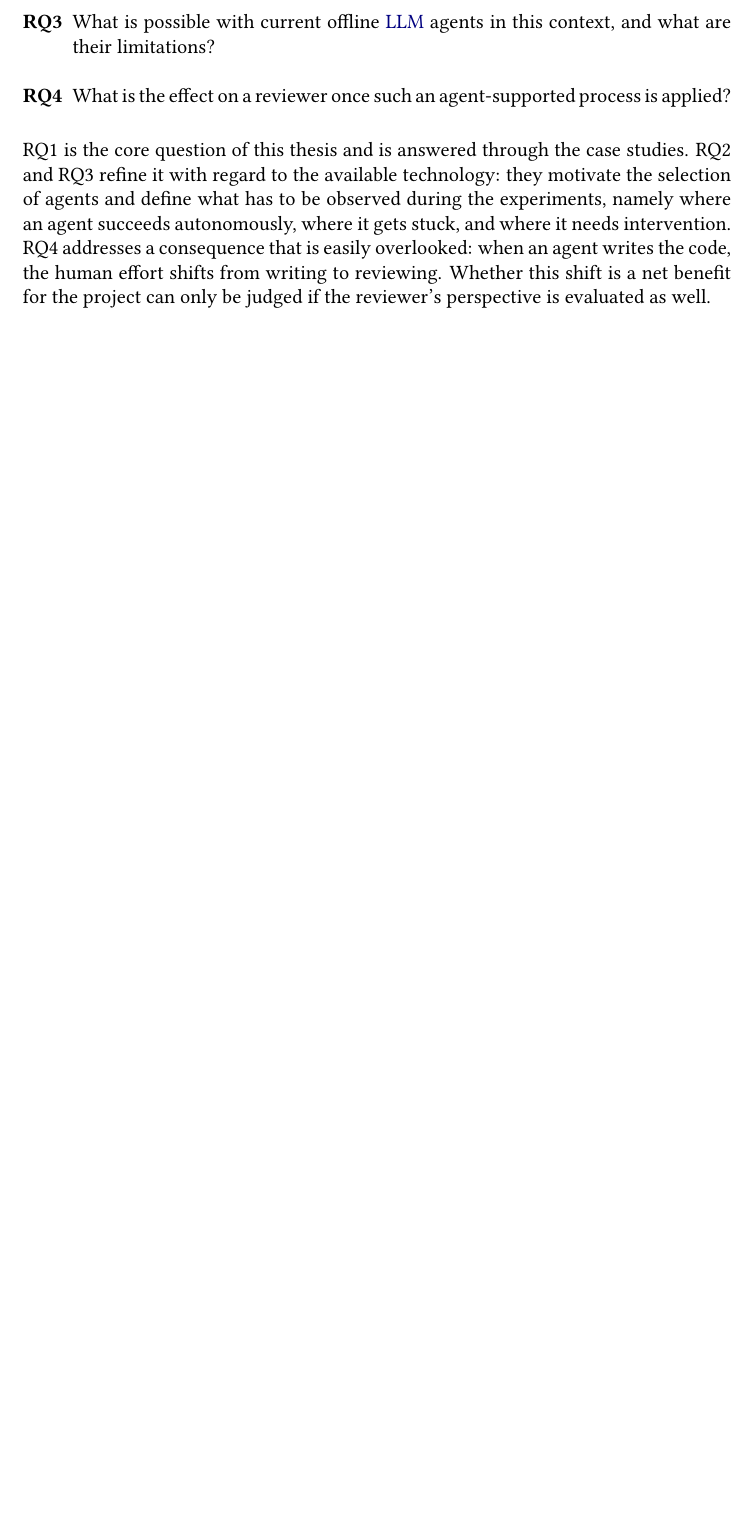
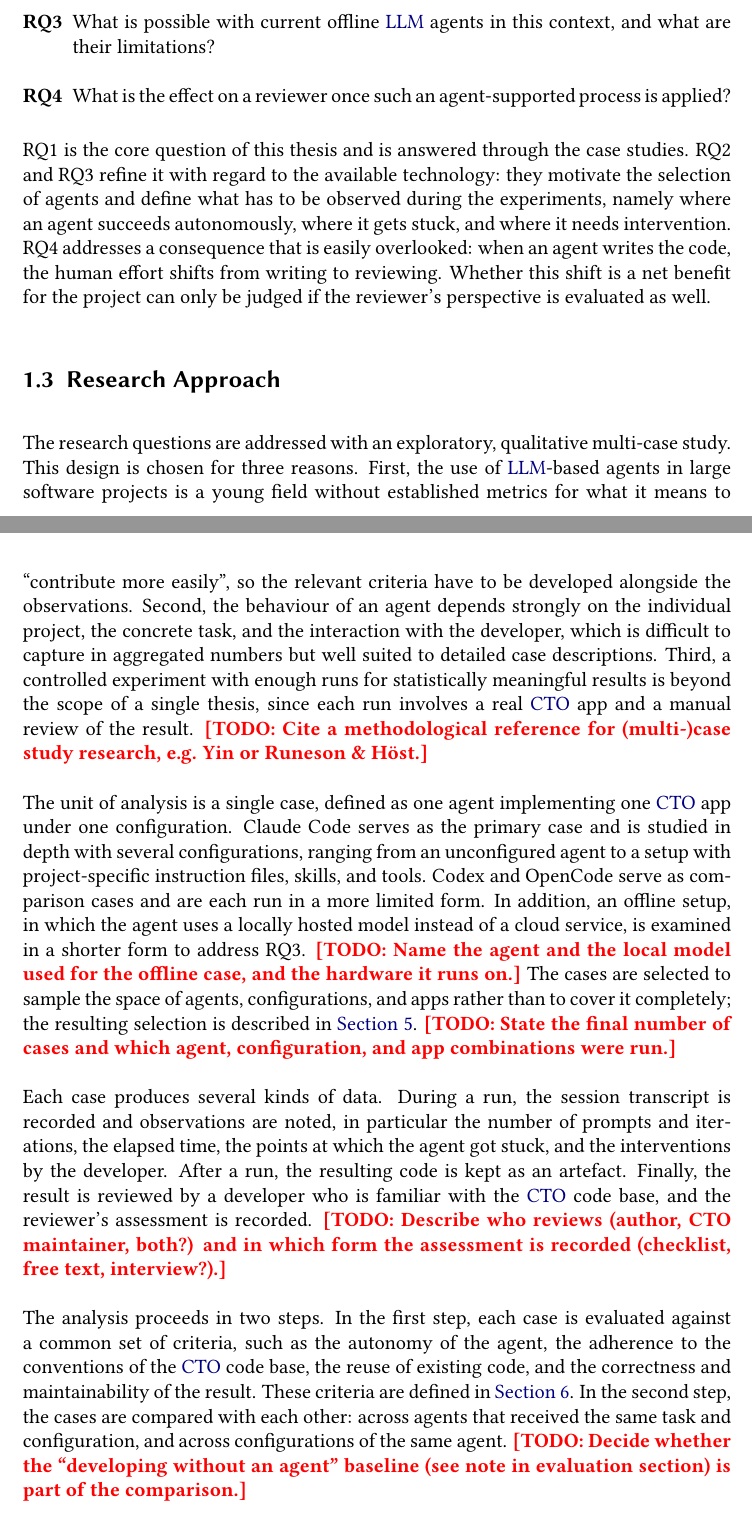
Before and after one commit to culso/masterthesis, a LaTeX document (main.tex, which reads 01introduction.tex): part of page 5 of 15 before the commit and two parts of pages 5 and 6 of 16 after it, the two joined at a grey line, cut so that both start at the same text, the shorter picture padded with empty space. Compiled offline with pdfLaTeX.

Commit message:
Add research approach subsection to introduction
Describes the multi-case study design, unit of analysis, collected data,
analysis steps, and mapping to the research questions. Includes the
offline setup for RQ3. Rebuilds the PDF.

Co-Authored-By: Claude Fable 5.1 <noreply@anthropic.com>

```diff
--- a/01introduction.tex
+++ b/01introduction.tex
@@ -35,6 +35,21 @@ The overarching goal of this thesis is to understand whether, and under which co
 RQ1 is the core question of this thesis and is answered through the case studies. RQ2 and RQ3 refine it with regard to the available technology: they motivate the selection of agents and define what has to be observed during the experiments, namely where an agent succeeds autonomously, where it gets stuck, and where it needs intervention. RQ4 addresses a consequence that is easily overlooked: when an agent writes the code, the human effort shifts from writing to reviewing. Whether this shift is a net benefit for the project can only be judged if the reviewer's perspective is evaluated as well.
 
 
+\subsection{Research Approach} % Maybe better than methodology, because it is not a scientific method, but a description of the research approach
+\label{sec:research-approach}
+
+The research questions are addressed with an exploratory, qualitative multi-case study. This design is chosen for three reasons. First, the use of \ac{LLM}-based agents in large software projects is a young field without established metrics for what it means to ``contribute more easily'', so the relevant criteria have to be developed alongside the observations. Second, the behaviour of an agent depends strongly on the individual project, the concrete task, and the interaction with the developer, which is difficult to capture in aggregated numbers but well suited to detailed case descriptions. Third, a controlled experiment with enough runs for statistically meaningful results is beyond the scope of a single thesis, since each run involves a real \ac{CTO} app and a manual review of the result. \todo{Cite a methodological reference for (multi-)case study research, e.g. Yin or Runeson \& Höst.}
+
+The unit of analysis is a single case, defined as one agent implementing one \ac{CTO} app under one configuration. Claude Code serves as the primary case and is studied in depth with several configurations, ranging from an unconfigured agent to a setup with project-specific instruction files, skills, and tools. Codex and OpenCode serve as comparison cases and are each run in a more limited form. In addition, an offline setup, in which the agent uses a locally hosted model instead of a cloud service, is examined in a shorter form to address RQ3. \todo{Name the agent and the local model used for the offline case, and the hardware it runs on.} The cases are selected to sample the space of agents, configurations, and apps rather than to cover it completely; the resulting selection is described in \cref{sec:implementation}. \todo{State the final number of cases and which agent, configuration, and app combinations were run.}
+
+Each case produces several kinds of data. During a run, the session transcript is recorded and observations are noted, in particular the number of prompts and iterations, the elapsed time, the points at which the agent got stuck, and the interventions by the developer. After a run, the resulting code is kept as an artefact. Finally, the result is reviewed by a developer who is familiar with the \ac{CTO} code base, and the reviewer's assessment is recorded. \todo{Describe who reviews (author, CTO maintainer, both?) and in which form the assessment is recorded (checklist, free text, interview?).}
+
+The analysis proceeds in two steps. In the first step, each case is evaluated against a common set of criteria, such as the autonomy of the agent, the adherence to the conventions of the \ac{CTO} code base, the reuse of existing code, and the correctness and maintainability of the result. These criteria are defined in \cref{sec:evaluation}. In the second step, the cases are compared with each other: across agents that received the same task and configuration, and across configurations of the same agent. \todo{Decide whether the ``developing without an agent'' baseline (see note in evaluation section) is part of the comparison.}
+
+With regard to the research questions, RQ1 is answered by the case studies as a whole, RQ2 by the observations of where the cloud-based agents succeed and where they fail, RQ3 by the same observations for the offline setup, and RQ4 by the reviewer's assessment of the results.
+
+
+
 \subsection{Limitations for this Master's Thesis}
 \label{sec:limitations}
 % Not all LLMs can be investigated, but a selection of them (e.g., Claude Code, Codex, OpenCode, Antigravity)
```
Also changed, not shown: main.pdf.
